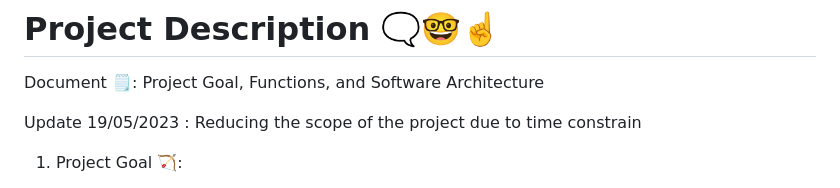
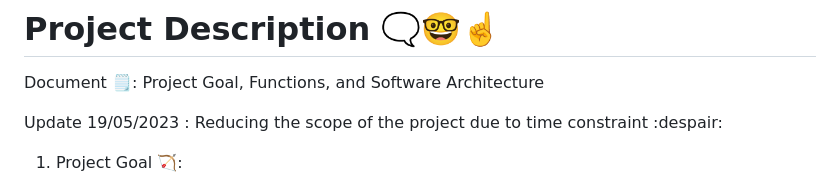
Before and after one commit to Knivlac/OSP-OnlineWeb, a Markdown page: doc/project_description.md, the part around the change. Drawn GitHub-style.

```diff
--- a/doc/project_description.md
+++ b/doc/project_description.md
@@ -3,7 +3,7 @@
 Document 🗒️: Project Goal, Functions, and Software Architecture
 
 
-Update 19/05/2023 : Reducing the scope of the project due to time constrain
+Update 19/05/2023 : Reducing the scope of the project due to time constraint :despair:
 
 1. Project Goal 🏹:
 
```
